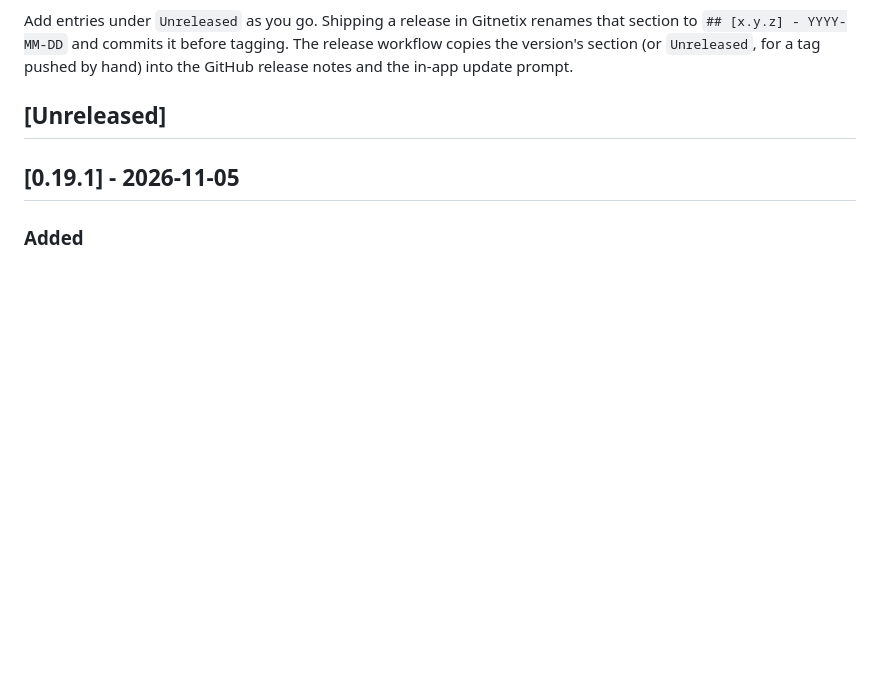
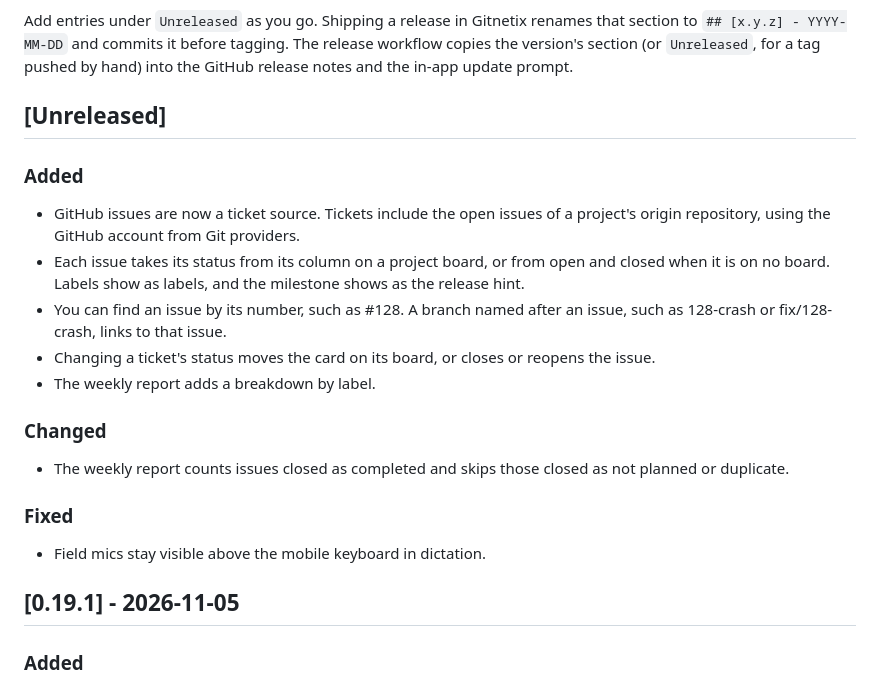
Before and after one commit to t1gu1/Gitnetix, a Markdown page: CHANGELOG.md, the part around the change. GitHub-like rendering; blank space fills up the shorter version.

Commit message:
docs(changelog): add changes from release/0.19.2

```diff
--- a/CHANGELOG.md
+++ b/CHANGELOG.md
@@ -10,6 +10,19 @@ copies the version's section (or `Unreleased`, for a tag pushed by hand) into th
 release notes and the in-app update prompt.
 
 ## [Unreleased]
+
+### Added
+- GitHub issues are now a ticket source. Tickets include the open issues of a project's origin repository, using the GitHub account from Git providers.
+- Each issue takes its status from its column on a project board, or from open and closed when it is on no board. Labels show as labels, and the milestone shows as the release hint.
+- You can find an issue by its number, such as #128. A branch named after an issue, such as 128-crash or fix/128-crash, links to that issue.
+- Changing a ticket's status moves the card on its board, or closes or reopens the issue.
+- The weekly report adds a breakdown by label.
+
+### Changed
+- The weekly report counts issues closed as completed and skips those closed as not planned or duplicate.
+
+### Fixed
+- Field mics stay visible above the mobile keyboard in dictation.
 
 ## [0.19.1] - 2026-11-05
 
```
